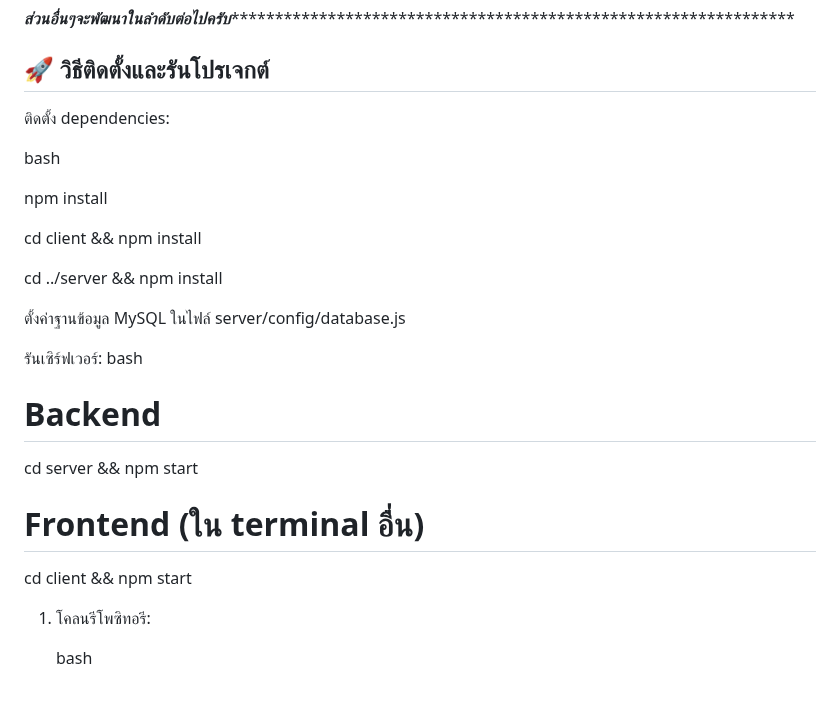
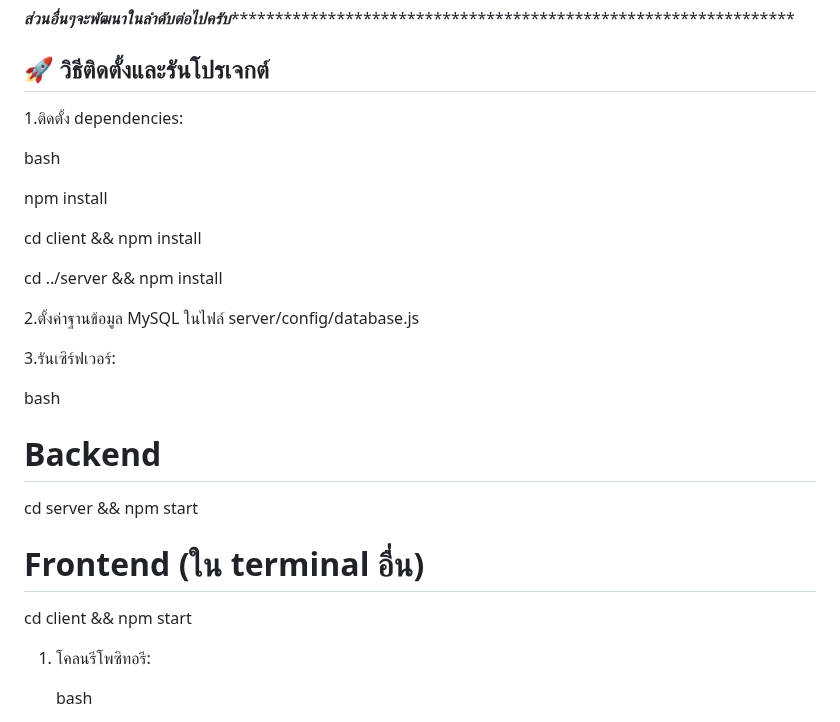
Before and after one commit to hnume/500990-wongnok-recipes, a Markdown page: README.md, the part around the change. GitHub-like rendering; blank space fills up the shorter version.

```diff
--- a/README.md
+++ b/README.md
@@ -144,7 +144,7 @@ wong-nok/
 
 ## 🚀 วิธีติดตั้งและรันโปรเจกต์
 
-ติดตั้ง dependencies:
+1.ติดตั้ง dependencies:
 
 bash
 
@@ -154,9 +154,10 @@ cd client && npm install
 
 cd ../server && npm install
 
-ตั้งค่าฐานข้อมูล MySQL ในไฟล์ server/config/database.js
+2.ตั้งค่าฐานข้อมูล MySQL ในไฟล์ server/config/database.js
 
-รันเซิร์ฟเวอร์:
+3.รันเซิร์ฟเวอร์:
+
 bash
 
 # Backend
@@ -166,8 +167,6 @@ cd server && npm start
 # Frontend (ใน terminal อื่น)
 
 cd client && npm start
-
-
 
 
 1.  โคลนรีโพซิทอรี:
```
